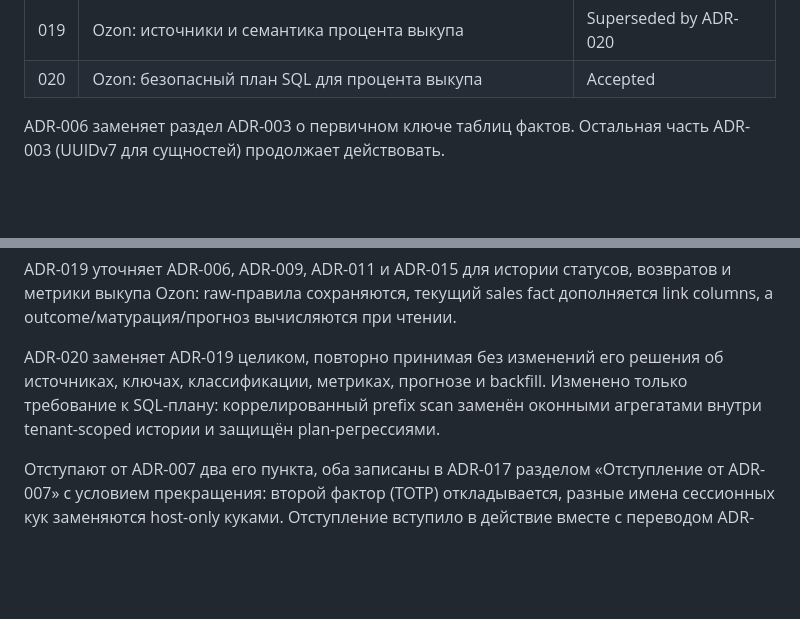
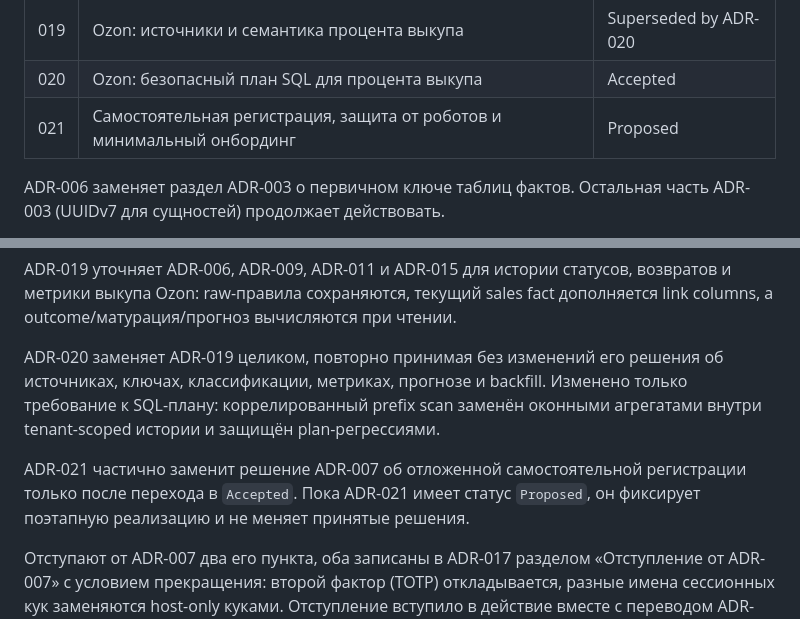
Before and after one commit to pavelsur07/app-service-analytics, a Markdown page: docs/adr/README.md, 2 parts joined by grey strips. GitHub-like rendering; blank space fills up the shorter version.

Commit message:
Фиксирует ADR самостоятельной регистрации

```diff
--- a/docs/adr/README.md
+++ b/docs/adr/README.md
@@ -59,6 +59,7 @@
 | 018 | Межарендаторное чтение из системного контура | Accepted |
 | 019 | Ozon: источники и семантика процента выкупа | Superseded by ADR-020 |
 | 020 | Ozon: безопасный план SQL для процента выкупа | Accepted |
+| 021 | Самостоятельная регистрация, защита от роботов и минимальный онбординг | Proposed |
 
 ADR-006 заменяет раздел ADR-003 о первичном ключе таблиц фактов.
 Остальная часть ADR-003 (UUIDv7 для сущностей) продолжает действовать.
@@ -93,6 +94,10 @@ ADR-020 заменяет ADR-019 целиком, повторно принима
 только требование к SQL-плану: коррелированный prefix scan заменён оконными
 агрегатами внутри tenant-scoped истории и защищён plan-регрессиями.
 
+ADR-021 частично заменит решение ADR-007 об отложенной самостоятельной
+регистрации только после перехода в `Accepted`. Пока ADR-021 имеет статус
+`Proposed`, он фиксирует поэтапную реализацию и не меняет принятые решения.
+
 Отступают от ADR-007 два его пункта, оба записаны в ADR-017 разделом
 «Отступление от ADR-007» с условием прекращения: второй фактор (TOTP)
 откладывается, разные имена сессионных кук заменяются host-only куками.
```
Also changed, not shown: docs/adr/0021-self-signup-email-confirmation-onboarding.md (added, +343 -0 lines).
